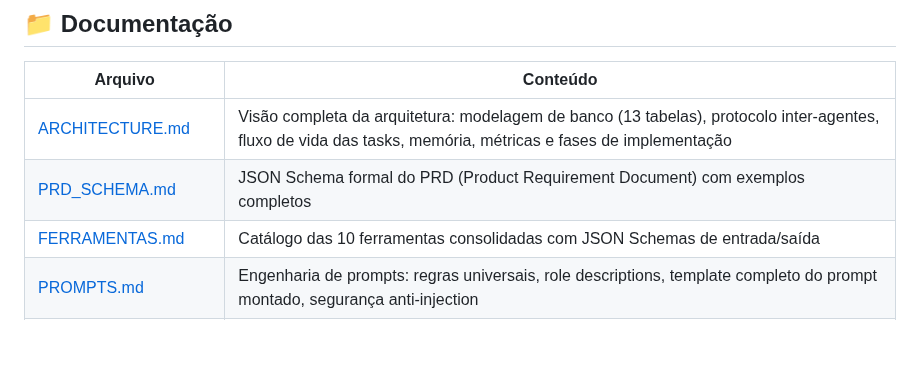
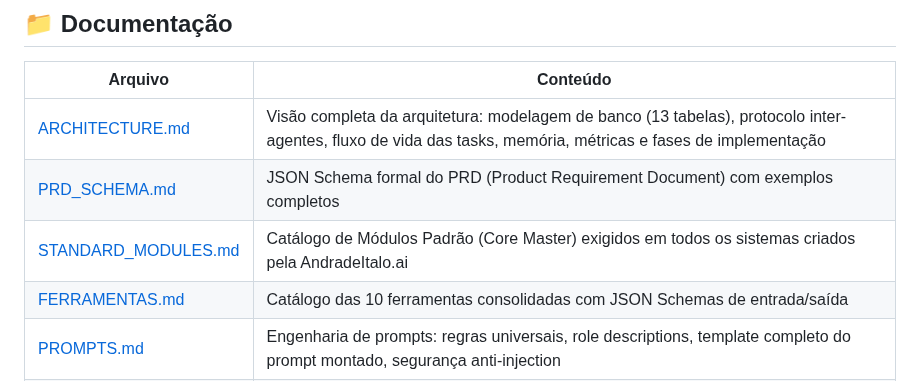
Before and after one commit to italokandrade/ai-dev, a Markdown page: README.md, the part around the change. Drawn GitHub-style; blank space fills up the shorter version.

Commit message:
docs: criado o STANDARD_MODULES.md com o core de modulos base da andradeitalo.ai

```diff
--- a/README.md
+++ b/README.md
@@ -54,6 +54,7 @@ A comunicação é feita via **Laravel Queue + Redis**, com máquina de estados
 |---|---|
 | [ARCHITECTURE.md](./ARCHITECTURE.md) | Visão completa da arquitetura: modelagem de banco (13 tabelas), protocolo inter-agentes, fluxo de vida das tasks, memória, métricas e fases de implementação |
 | [PRD_SCHEMA.md](./PRD_SCHEMA.md) | JSON Schema formal do PRD (Product Requirement Document) com exemplos completos |
+| [STANDARD_MODULES.md](./STANDARD_MODULES.md) | Catálogo de Módulos Padrão (Core Master) exigidos em todos os sistemas criados pela AndradeItalo.ai |
 | [FERRAMENTAS.md](./FERRAMENTAS.md) | Catálogo das 10 ferramentas consolidadas com JSON Schemas de entrada/saída |
 | [PROMPTS.md](./PROMPTS.md) | Engenharia de prompts: regras universais, role descriptions, template completo do prompt montado, segurança anti-injection |
 | [INFRASTRUCTURE.md](./INFRASTRUCTURE.md) | Requisitos de servidor, instalação passo-a-passo, consumo de recursos estimado |
```
Also changed, not shown: STANDARD_MODULES.md (added, +49 -0 lines).
